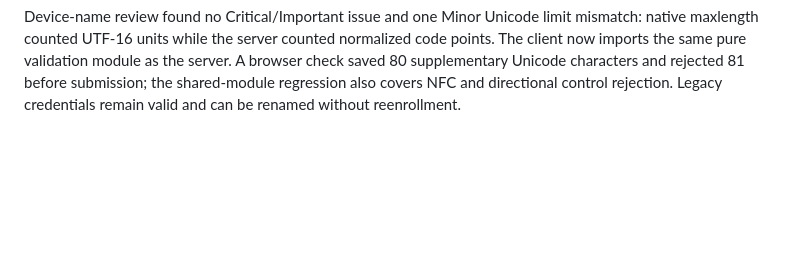
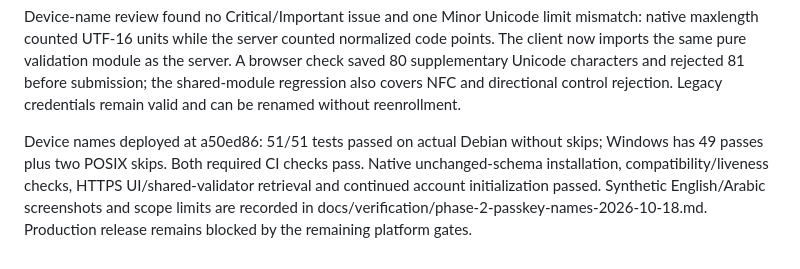
Before and after one commit to atikansari-ghr/LocalAI-WebApp, a Markdown page: docs/progress.md, the part around the change. GitHub-like rendering; blank space fills up the shorter version.

Commit message:
docs: record passkey naming deployment and verification

```diff
--- a/docs/progress.md
+++ b/docs/progress.md
@@ -43,3 +43,5 @@ Installer-gates target verification at 73aa925: 49/49 Debian tests pass without
 User confirmed physical passkey enrollment and sign-in succeeded, and requested device names instead of long credential IDs. Added optional enrollment names and rename for existing credentials, localized in English/Arabic. Ruling: names are ordinary user preferences stored in the existing settings table, with credential ownership and transactional lifecycle cleanup, so no schema transition is needed. Labels do not change authenticator material or claim to identify a physical device. A real signed-registration regression failed when no name was persisted, then passed after implementation. Tests cover NFC/Arabic/persistence, owner-only writes, length/control rejection, CSRF and stale sessions. Browser visual checks use isolated synthetic samples; no agent changed the user's enrolled passkey or account credentials.
 
 Device-name review found no Critical/Important issue and one Minor Unicode limit mismatch: native maxlength counted UTF-16 units while the server counted normalized code points. The client now imports the same pure validation module as the server. A browser check saved 80 supplementary Unicode characters and rejected 81 before submission; the shared-module regression also covers NFC and directional control rejection. Legacy credentials remain valid and can be renamed without reenrollment.
+
+Device names deployed at a50ed86: 51/51 tests passed on actual Debian without skips; Windows has 49 passes plus two POSIX skips. Both required CI checks pass. Native unchanged-schema installation, compatibility/liveness checks, HTTPS UI/shared-validator retrieval and continued account initialization passed. Synthetic English/Arabic screenshots and scope limits are recorded in docs/verification/phase-2-passkey-names-2026-10-18.md. Production release remains blocked by the remaining platform gates.
```
Also changed, not shown: docs/verification/phase-2-passkey-names-2026-10-18.md (added, +24 -0 lines).
